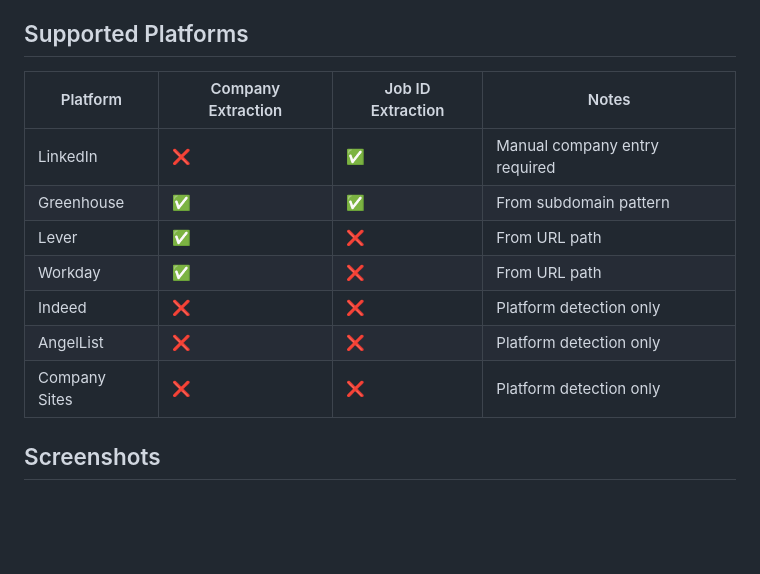
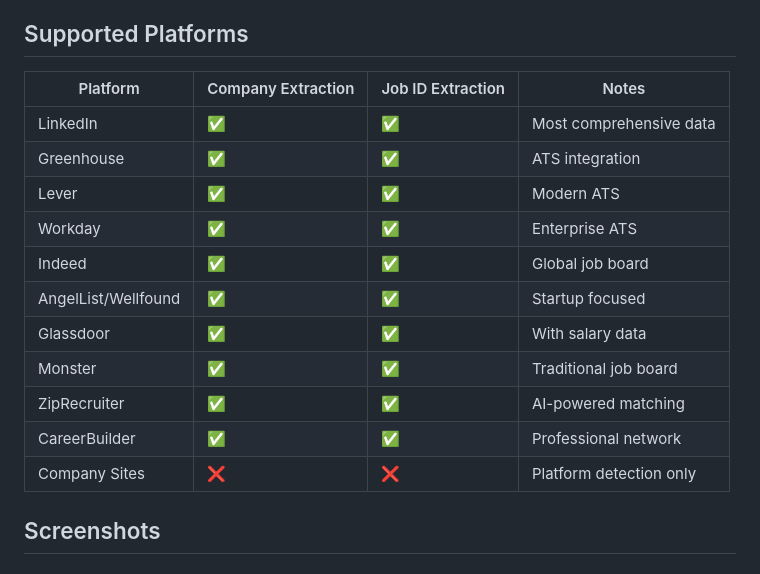
Before and after one commit to sruthi7sri/Job-Tracker-Smart-Application-Management-System, a Markdown page: README.md, the part around the change. GitHub-like rendering; blank space fills up the shorter version.

```diff
--- a/README.md
+++ b/README.md
@@ -134,15 +134,20 @@ Use the dashboard to:
 
 ## Supported Platforms
 
-| Platform | Company Extraction | Job ID Extraction | Notes |
-|----------|-------------------|-------------------|--------|
-| LinkedIn | ❌ | ✅ | Manual company entry required |
-| Greenhouse | ✅ | ✅ | From subdomain pattern |
-| Lever | ✅ | ❌ | From URL path |
-| Workday | ✅ | ❌ | From URL path |
-| Indeed | ❌ | ❌ | Platform detection only |
-| AngelList | ❌ | ❌ | Platform detection only |
-| Company Sites | ❌ | ❌ | Platform detection only |
+| Platform           | Company Extraction | Job ID Extraction | Notes                       |
+|--------------------|--------------------|--------------------|-----------------------------|
+| LinkedIn           | ✅                 | ✅                 | Most comprehensive data     |
+| Greenhouse         | ✅                 | ✅                 | ATS integration             |
+| Lever              | ✅                 | ✅                 | Modern ATS                  |
+| Workday            | ✅                 | ✅                 | Enterprise ATS              |
+| Indeed             | ✅                 | ✅                 | Global job board            |
+| AngelList/Wellfound| ✅                 | ✅                 | Startup focused             |
+| Glassdoor          | ✅                 | ✅                 | With salary data            |
+| Monster            | ✅                 | ✅                 | Traditional job board       |
+| ZipRecruiter       | ✅                 | ✅                 | AI-powered matching         |
+| CareerBuilder      | ✅                 | ✅                 | Professional network        |
+| Company Sites      | ❌                 | ❌                 | Platform detection only     |
+
 
 ## Screenshots
 
```
